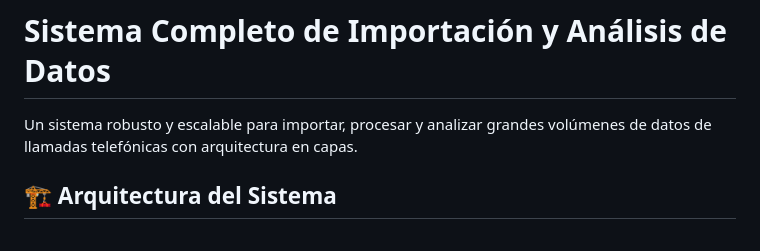
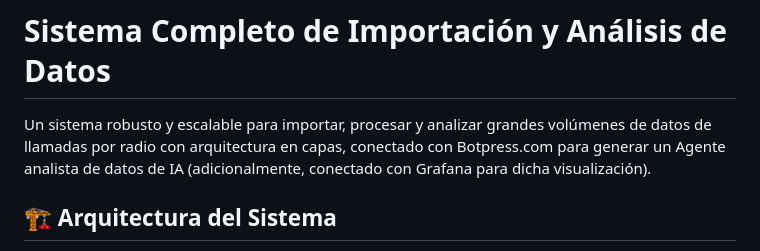
Before and after one commit to w-avw/Database-with-AI-Analysis, a Markdown page: README.md, the part around the change. GitHub-like rendering.

```diff
--- a/README.md
+++ b/README.md
@@ -1,6 +1,6 @@
 # Sistema Completo de Importación y Análisis de Datos
 
-Un sistema robusto y escalable para importar, procesar y analizar grandes volúmenes de datos de llamadas telefónicas con arquitectura en capas.
+Un sistema robusto y escalable para importar, procesar y analizar grandes volúmenes de datos de llamadas por radio con arquitectura en capas, conectado con Botpress.com para generar un Agente analista de datos de IA (adicionalmente, conectado con Grafana para dicha visualización).
 
 
 ## 🏗️ Arquitectura del Sistema
```
